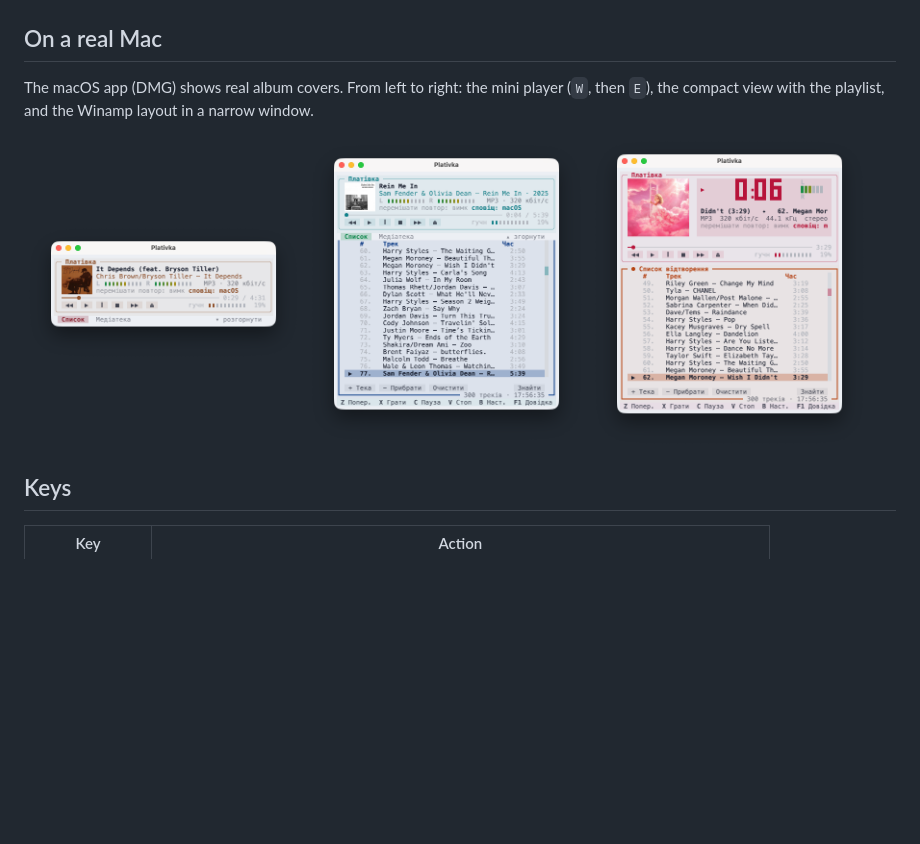
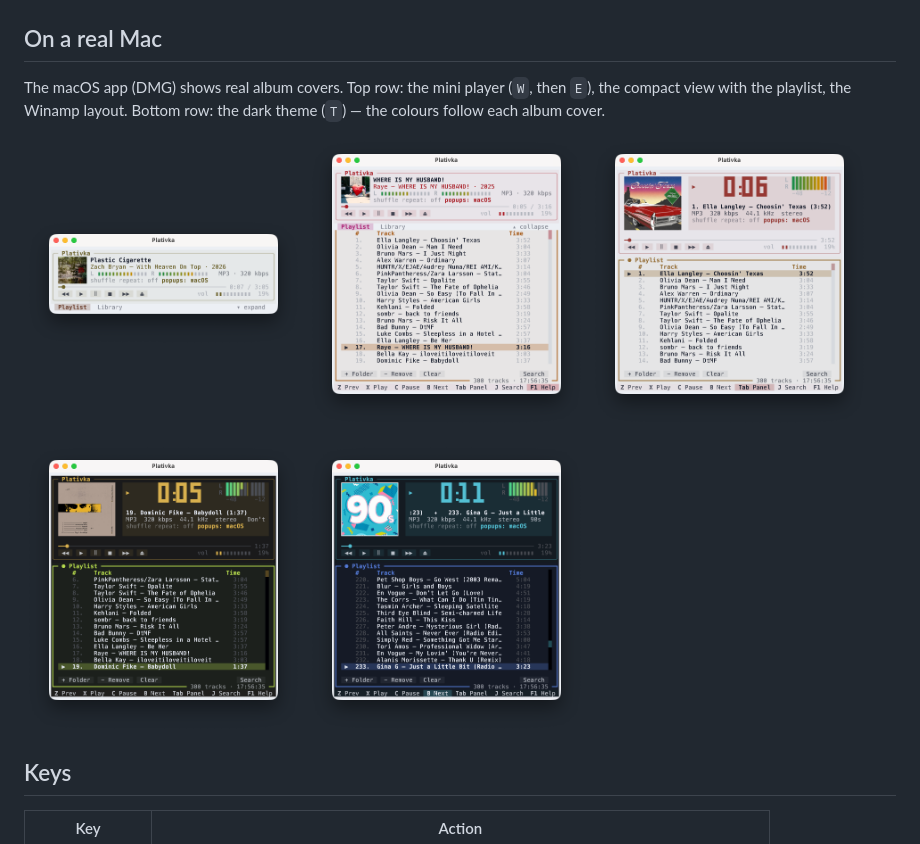
Before and after one commit to dkindratyuk-web/plativka, a Markdown page: README.md, the part around the change. Drawn GitHub-style; pictures changed too: docs/img/macos-en-compact.png (added), docs/img/macos-en-dark.png (added), docs/img/macos-en-dark2.png (added); blank space fills up the shorter version.

Commit message:
Docs: English macOS screenshots in the English README
Co-Authored-By: Claude Opus 5.5 <noreply@anthropic.com>
Claude-Session: https://claude.ai/code/session_01HZx8mLPDwnePxQZhdkCTi1

```diff
--- a/README.md
+++ b/README.md
@@ -63,12 +63,16 @@ Everything is on the [Releases page](https://github.com/dkindratyuk-web/plativka
 
 ## On a real Mac
 
-The macOS app (DMG) shows real album covers. From left to right: the mini player (`W`, then `E`), the compact view with the playlist, and the Winamp layout in a narrow window.
+The macOS app (DMG) shows real album covers. Top row: the mini player (`W`, then `E`), the compact view with the playlist, the Winamp layout. Bottom row: the dark theme (`T`) — the colours follow each album cover.
 
 <p>
-<img src="docs/img/macos-mini.png" width="32%" alt="Mini player on macOS">
-<img src="docs/img/macos-compact.png" width="32%" alt="Compact view on macOS">
-<img src="docs/img/macos-winamp.png" width="32%" alt="Winamp layout on macOS">
+<img src="docs/img/macos-en-mini.png" width="32%" alt="Mini player on macOS">
+<img src="docs/img/macos-en-compact.png" width="32%" alt="Compact view on macOS">
+<img src="docs/img/macos-en-winamp.png" width="32%" alt="Winamp layout on macOS">
+</p>
+<p>
+<img src="docs/img/macos-en-dark.png" width="32%" alt="Dark theme on macOS">
+<img src="docs/img/macos-en-dark2.png" width="32%" alt="Dark theme with a colourful cover on macOS">
 </p>
 
 ## Keys
```
